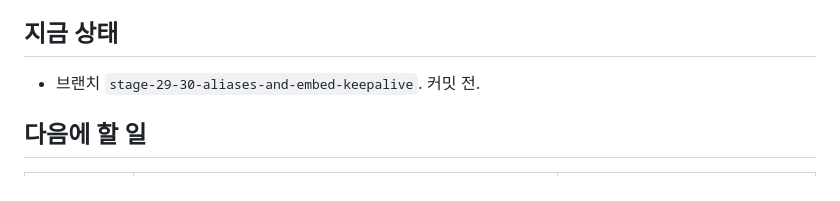
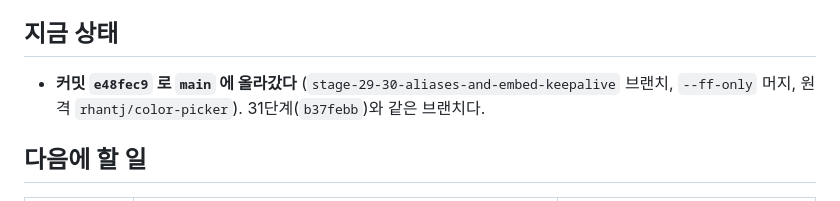
Before and after one commit to rhantj/color-picker, a Markdown page: docs/session-resume/2026-09-13-aliases-and-embed-keepalive-29-30.md, the part around the change. GitHub-like rendering.

```diff
--- a/docs/session-resume/2026-09-13-aliases-and-embed-keepalive-29-30.md
+++ b/docs/session-resume/2026-09-13-aliases-and-embed-keepalive-29-30.md
@@ -117,7 +117,7 @@ GPU 8GB 를 다른 일과 나눠 쓰기 때문이고, 채팅 모델과 같은
 
 ## 지금 상태
 
-- 브랜치 `stage-29-30-aliases-and-embed-keepalive`. 커밋 전.
+- **커밋 `e48fec9` 로 `main` 에 올라갔다** (`stage-29-30-aliases-and-embed-keepalive` 브랜치, `--ff-only` 머지, 원격 `rhantj/color-picker`). 31단계(`b37febb`)와 같은 브랜치다.
 
 ## 다음에 할 일
 
```
Also changed, not shown: docs/session-resume/2026-09-13-remove-ladder-and-llm-copy-31.md (+1 -1 lines).
